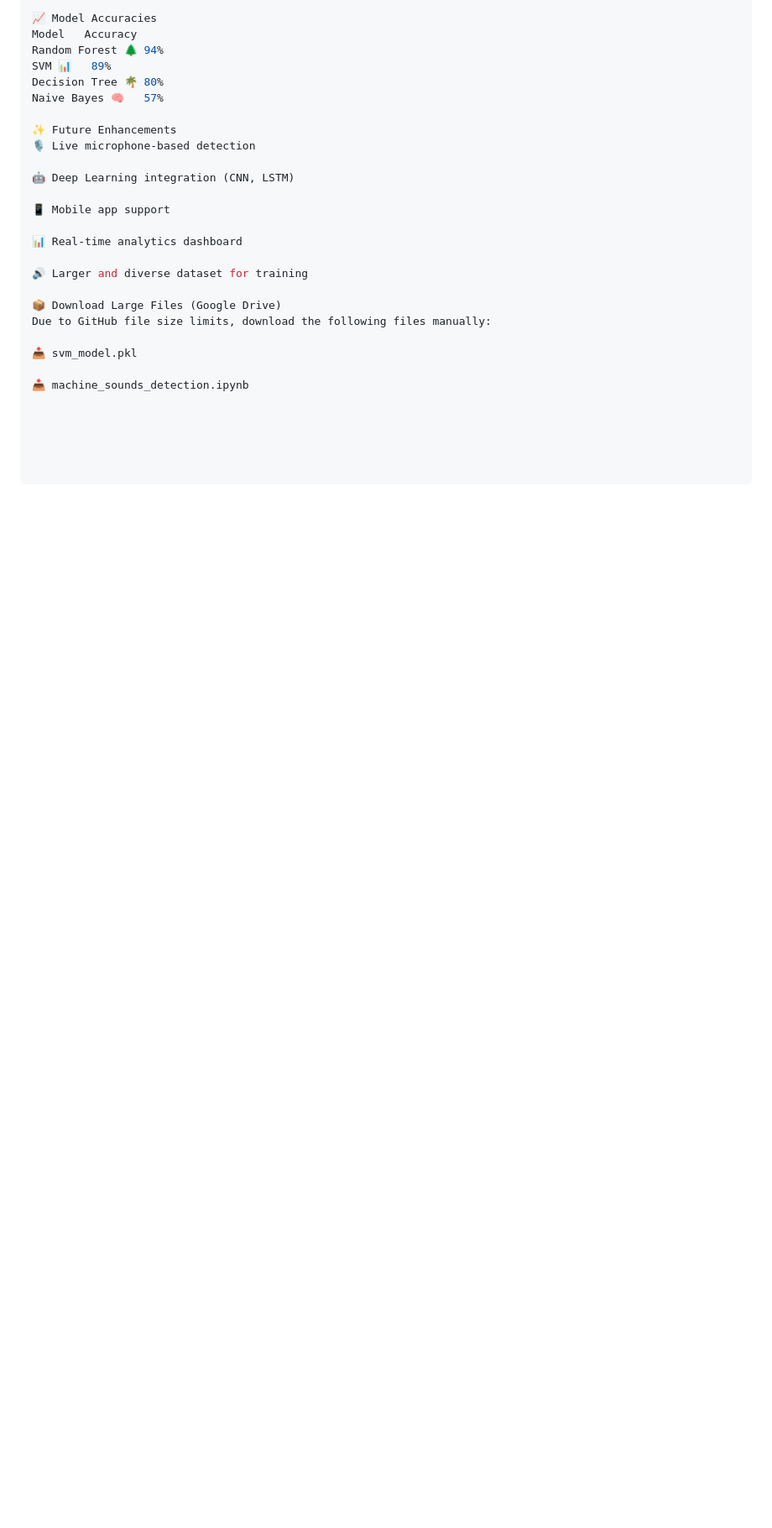
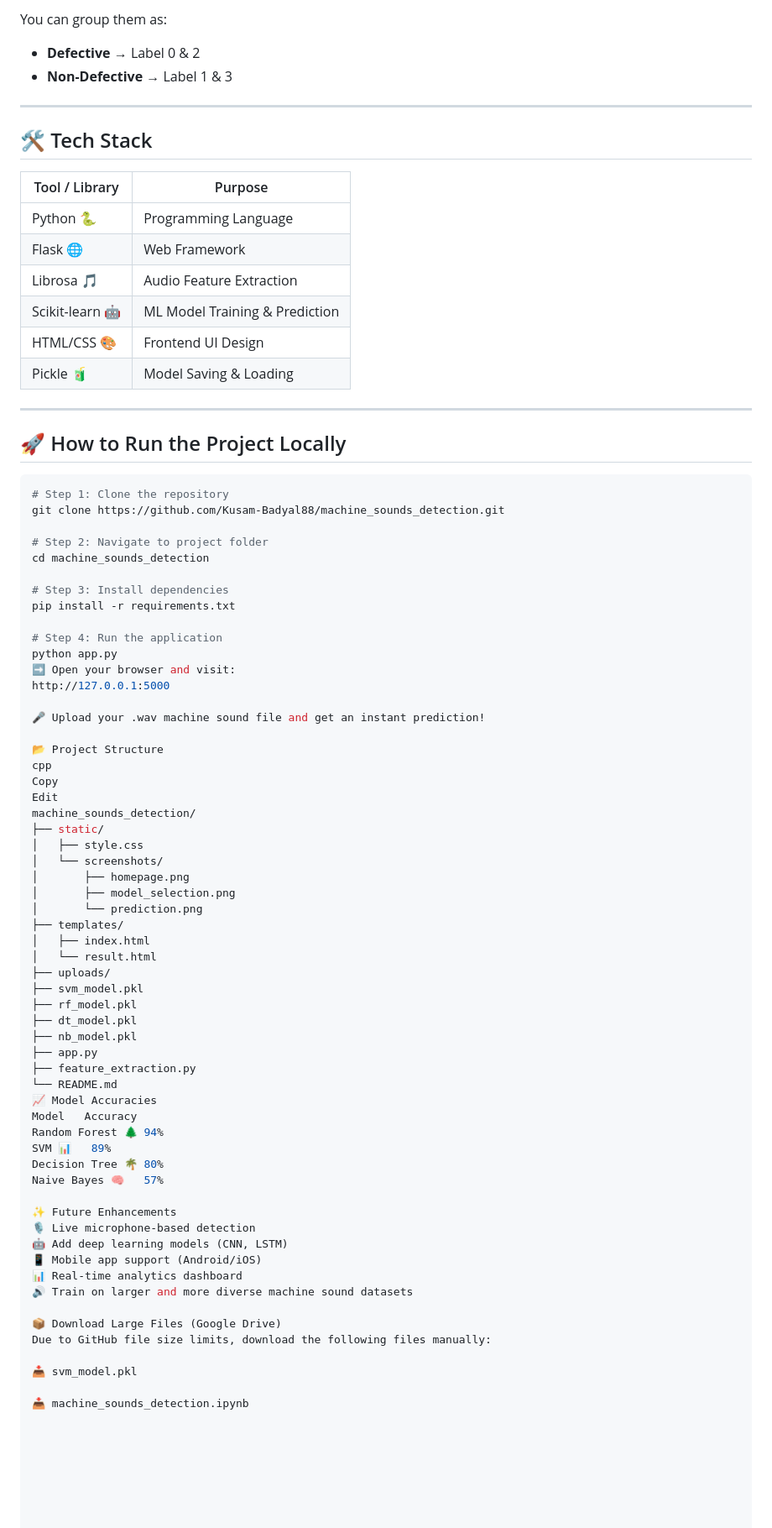
Before and after one commit to Kusam-Badyal88/machine_sounds_detection, a Markdown page: README.md, the part around one of its changes. Shown at 84% size. Drawn GitHub-style; blank space fills up the shorter version.

````diff
--- a/README.md
+++ b/README.md
@@ -103,3 +74,64 @@ System predicts whether the machine sound is **Defective** or **Non-Defective**
+You can group them as:
+
+- **Defective** → Label 0 & 2
+- **Non-Defective** → Label 1 & 3
+
+---
+
+## 🛠️ Tech Stack
+
+| Tool / Library     | Purpose                                  |
+|--------------------|------------------------------------------|
+| Python 🐍          | Programming Language                      |
+| Flask 🌐           | Web Framework                             |
+| Librosa 🎵         | Audio Feature Extraction                  |
+| Scikit-learn 🤖     | ML Model Training & Prediction            |
+| HTML/CSS 🎨        | Frontend UI Design                        |
+| Pickle 🧃          | Model Saving & Loading                    |
+
+---
+
+## 🚀 How to Run the Project Locally
+
+```bash
+# Step 1: Clone the repository
+git clone https://github.com/Kusam-Badyal88/machine_sounds_detection.git
+
+# Step 2: Navigate to project folder
+cd machine_sounds_detection
+
+# Step 3: Install dependencies
+pip install -r requirements.txt
+
+# Step 4: Run the application
+python app.py
+➡️ Open your browser and visit:
+http://127.0.0.1:5000
+
+🎤 Upload your .wav machine sound file and get an instant prediction!
+
+📂 Project Structure
+cpp
+Copy
+Edit
+machine_sounds_detection/
+├── static/
+│   ├── style.css
+│   └── screenshots/
+│       ├── homepage.png
+│       ├── model_selection.png
+│       └── prediction.png
+├── templates/
+│   ├── index.html
+│   └── result.html
+├── uploads/
+├── svm_model.pkl
+├── rf_model.pkl
+├── dt_model.pkl
+├── nb_model.pkl
+├── app.py
+├── feature_extraction.py
+└── README.md
 📈 Model Accuracies
 Model	Accuracy
 Random Forest 🌲	94%
@@ -109,14 +141,10 @@ Naive Bayes 🧠	57%
 
 ✨ Future Enhancements
 🎙️ Live microphone-based detection
-
-🤖 Deep Learning integration (CNN, LSTM)
-
-📱 Mobile app support
-
+🤖 Add deep learning models (CNN, LSTM)
+📱 Mobile app support (Android/iOS)
 📊 Real-time analytics dashboard
-
-🔊 Larger and diverse dataset for training
+🔊 Train on larger and more diverse machine sound datasets
 
 📦 Download Large Files (Google Drive)
 Due to GitHub file size limits, download the following files manually:
````
Also changed, not shown: other parts of README.md (+38 -67 lines).
